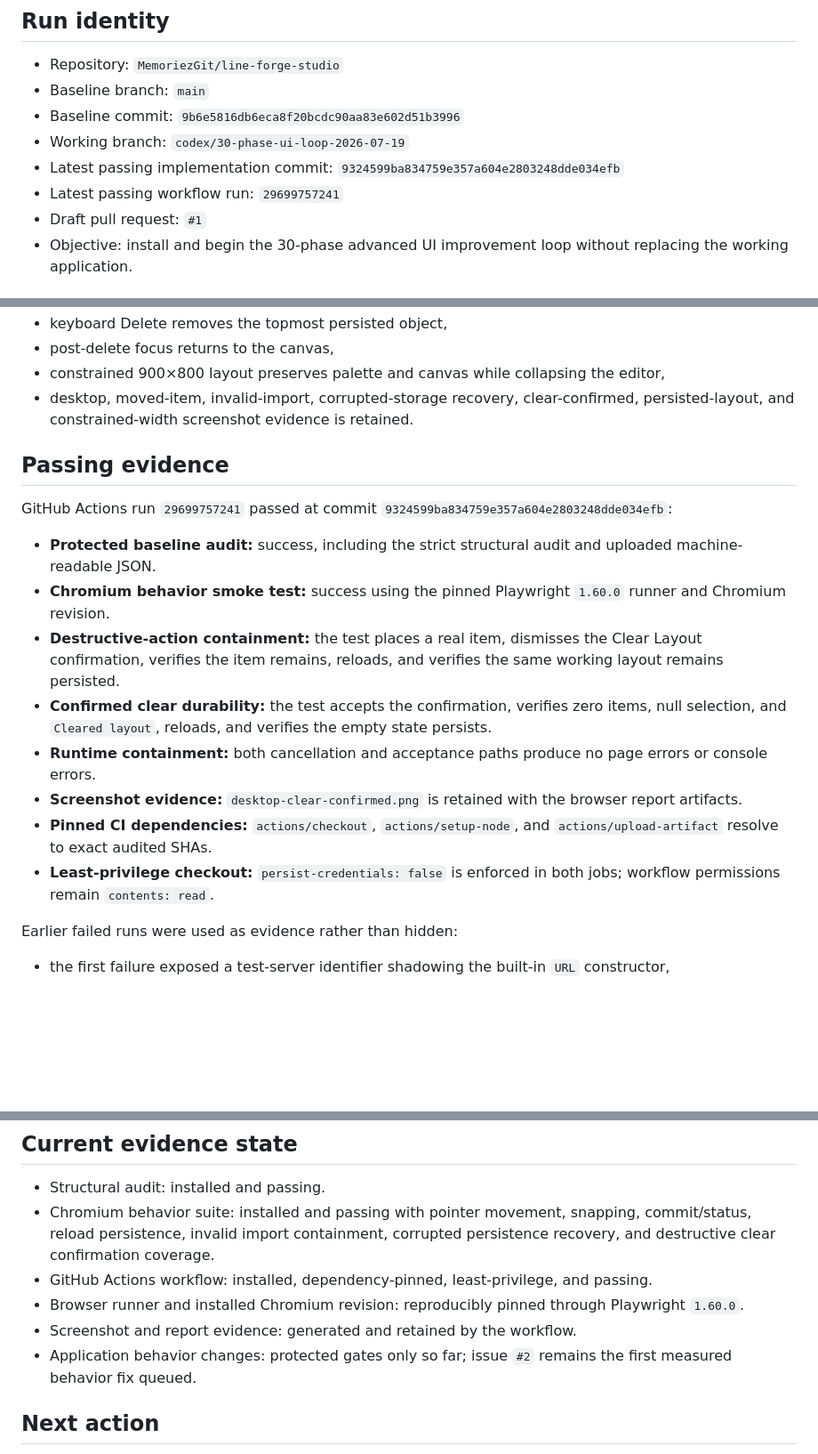
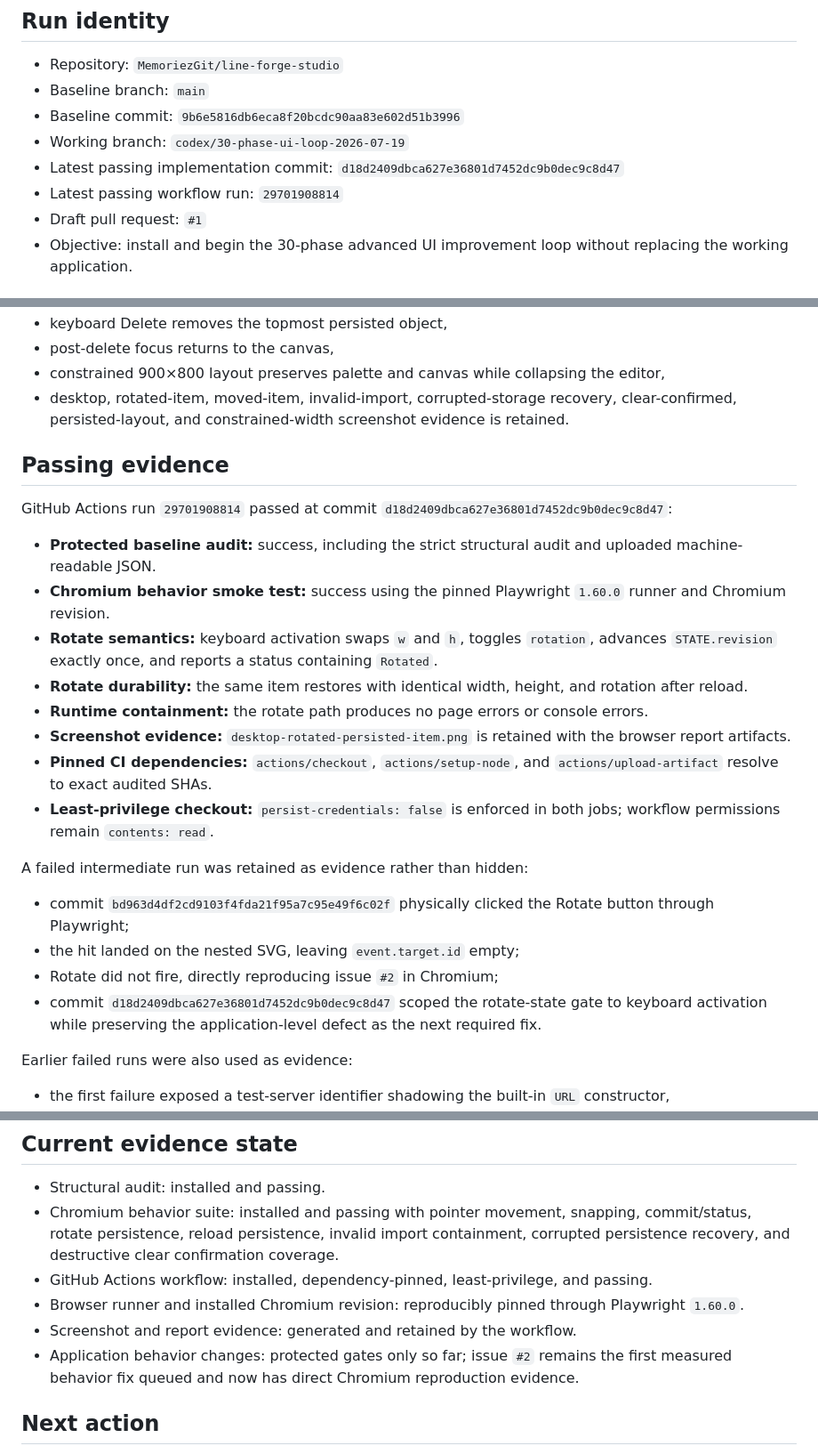
Before and after one commit to MemoriezGit/line-forge-studio, a Markdown page: docs/runs/2026-07-19-ui-loop.md, 3 parts joined by grey strips. Shown at 89% size. Rendered like a GitHub page; blank space fills up the shorter version.

Commit message:
docs: record rotate persistence gate and click defect evidence

```diff
--- a/docs/runs/2026-07-19-ui-loop.md
+++ b/docs/runs/2026-07-19-ui-loop.md
@@ -6,8 +6,8 @@
 - Baseline branch: `main`
 - Baseline commit: `9b6e5816db6eca8f20bcdc90aa83e602d51b3996`
 - Working branch: `codex/30-phase-ui-loop-2026-07-19`
-- Latest passing implementation commit: `9324599ba834759e357a604e2803248dde034efb`
-- Latest passing workflow run: `29699757241`
+- Latest passing implementation commit: `d18d2409dbca627e36801d7452dc9b0dec9c8d47`
+- Latest passing workflow run: `29701908814`
 - Draft pull request: `#1`
 - Objective: install and begin the 30-phase advanced UI improvement loop without replacing the working application.
 
@@ -75,22 +78,29 @@ The 3D engine, camera system, spatial floor, transform gizmos, multi-scene model
 - keyboard Delete removes the topmost persisted object,
 - post-delete focus returns to the canvas,
 - constrained 900×800 layout preserves palette and canvas while collapsing the editor,
-- desktop, moved-item, invalid-import, corrupted-storage recovery, clear-confirmed, persisted-layout, and constrained-width screenshot evidence is retained.
+- desktop, rotated-item, moved-item, invalid-import, corrupted-storage recovery, clear-confirmed, persisted-layout, and constrained-width screenshot evidence is retained.
 
 ## Passing evidence
 
-GitHub Actions run `29699757241` passed at commit `9324599ba834759e357a604e2803248dde034efb`:
+GitHub Actions run `29701908814` passed at commit `d18d2409dbca627e36801d7452dc9b0dec9c8d47`:
 
 - **Protected baseline audit:** success, including the strict structural audit and uploaded machine-readable JSON.
 - **Chromium behavior smoke test:** success using the pinned Playwright `1.60.0` runner and Chromium revision.
-- **Destructive-action containment:** the test places a real item, dismisses the Clear Layout confirmation, verifies the item remains, reloads, and verifies the same working layout remains persisted.
-- **Confirmed clear durability:** the test accepts the confirmation, verifies zero items, null selection, and `Cleared layout`, reloads, and verifies the empty state persists.
-- **Runtime containment:** both cancellation and acceptance paths produce no page errors or console errors.
-- **Screenshot evidence:** `desktop-clear-confirmed.png` is retained with the browser report artifacts.
+- **Rotate semantics:** keyboard activation swaps `w` and `h`, toggles `rotation`, advances `STATE.revision` exactly once, and reports a status containing `Rotated`.
+- **Rotate durability:** the same item restores with identical width, height, and rotation after reload.
+- **Runtime containment:** the rotate path produces no page errors or console errors.
+- **Screenshot evidence:** `desktop-rotated-persisted-item.png` is retained with the browser report artifacts.
 - **Pinned CI dependencies:** `actions/checkout`, `actions/setup-node`, and `actions/upload-artifact` resolve to exact audited SHAs.
 - **Least-privilege checkout:** `persist-credentials: false` is enforced in both jobs; workflow permissions remain `contents: read`.
 
-Earlier failed runs were used as evidence rather than hidden:
+A failed intermediate run was retained as evidence rather than hidden:
+
+- commit `bd963d4df2cd9103f4fda21f95a7c95e49f6c02f` physically clicked the Rotate button through Playwright;
+- the hit landed on the nested SVG, leaving `event.target.id` empty;
+- Rotate did not fire, directly reproducing issue `#2` in Chromium;
+- commit `d18d2409dbca627e36801d7452dc9b0dec9c8d47` scoped the rotate-state gate to keyboard activation while preserving the application-level defect as the next required fix.
+
+Earlier failed runs were also used as evidence:
 
 - the first failure exposed a test-server identifier shadowing the built-in `URL` constructor,
 - the second exposed asynchronous full-render timing and localStorage isolation assumptions,
@@ -136,11 +147,11 @@ A parallel 3D rewrite was rejected. It would fragment the source of truth, bypas
 ## Current evidence state
 
 - Structural audit: installed and passing.
-- Chromium behavior suite: installed and passing with pointer movement, snapping, commit/status, reload persistence, invalid import containment, corrupted persistence recovery, and destructive clear confirmation coverage.
+- Chromium behavior suite: installed and passing with pointer movement, snapping, commit/status, rotate persistence, reload persistence, invalid import containment, corrupted persistence recovery, and destructive clear confirmation coverage.
 - GitHub Actions workflow: installed, dependency-pinned, least-privilege, and passing.
 - Browser runner and installed Chromium revision: reproducibly pinned through Playwright `1.60.0`.
 - Screenshot and report evidence: generated and retained by the workflow.
-- Application behavior changes: protected gates only so far; issue `#2` remains the first measured behavior fix queued.
+- Application behavior changes: protected gates only so far; issue `#2` remains the first measured behavior fix queued and now has direct Chromium reproduction evidence.
 
 ## Next action
 
```
Also changed, not shown: other parts of docs/runs/2026-07-19-ui-loop.md (+5 -1 lines).
